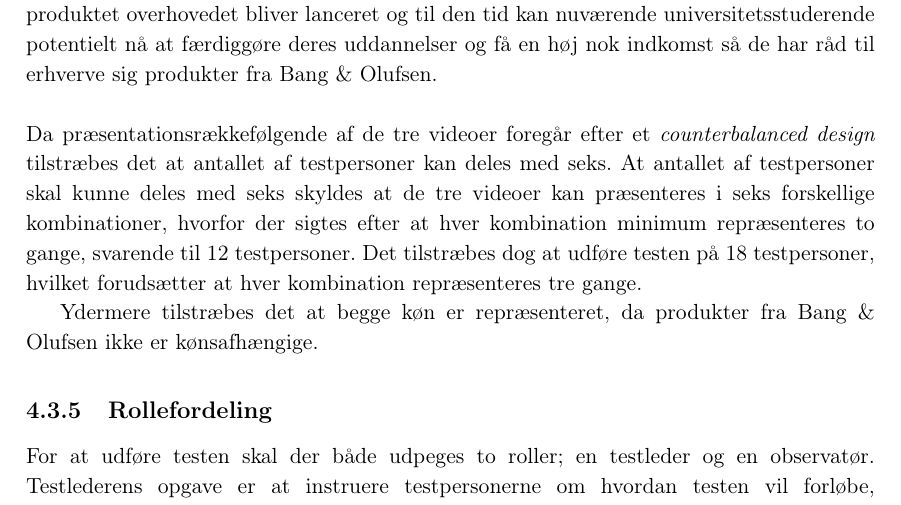
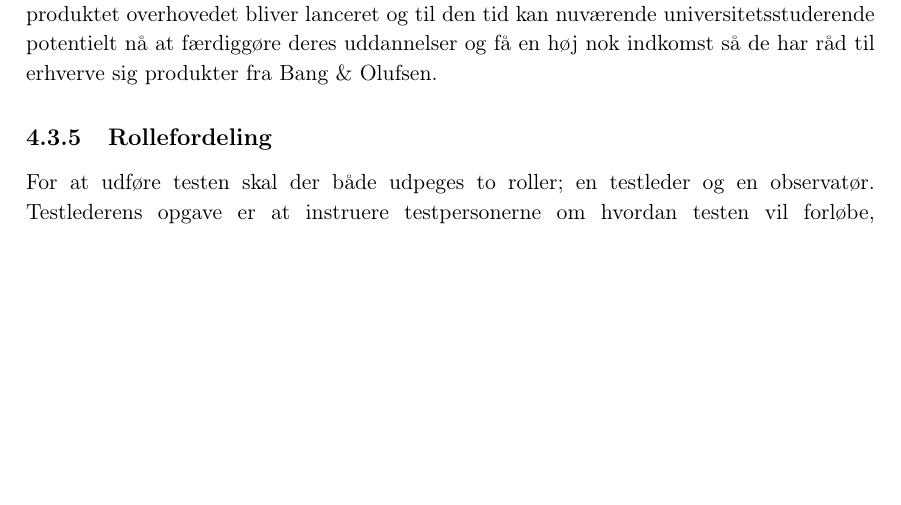
Before and after one commit to SaraNielsen0711/P6-LaTex, a LaTeX thesis (Master.tex, which reads Content/ValgAfGestikker/ForberedelseAfTest.tex): part of page 44 of 60, cut so that both start at the same text, the shorter picture padded with empty space. Compiled offline with pdfLaTeX.

Commit message:
Rettet i fremgangsmåde

```diff
--- a/Content/ValgAfGestikker/ForberedelseAfTest.tex
+++ b/Content/ValgAfGestikker/ForberedelseAfTest.tex
@@ -78,11 +75,7 @@ Når testpersonerne har gennemgået de tre videoer og løst de pågældende opga
 %
 Testen udføres på studerende fra Aalborg Universitet. Det tilstræbes ikke at teste på studerende med forhåndsviden om design, brugertest og lignende eller studerende, hvis hovedfokus er elektronik og software. Da det antages at denne målgruppe primært vil fokusere på teknologien bag produktet eller andre specifikke designaspekter. Derudover bliver det af \textcite[s. 110]{Book:OUE} blandt andet anbefalet ikke at teste på personer med en baggrund inden for brugervenlighed og design af brugergrænseflader, da denne målgruppe har for stor viden inden for det område og de formentlig ikke vil være i stand til at give et upåvirket svar.
 
-Det vil være favorabelt at teste på personer, som allerede har erhvervet sig et eller flere Bang $\&$ Olufsen produkter eller andet \textit{high-end} musikudstyr. Udfordringen ved at sætte det som et kriterie er, at det er begrænset hvor mange studerende, der på nuværende tidspunkt har råd til Bang $\&$ Olufsen's produkter, ikke sagt at de efter endt uddannelse ikke vil får råd. Da produktet stadig befinder sig på konceptbasis må det antages, at der kan gå år før produktet overhovedet bliver lanceret og til den tid kan nuværende universitetsstuderende potentielt nå at færdiggøre deres uddannelser og få en høj nok indkomst så de har råd til erhverve sig produkter fra Bang $\&$ Olufsen. \blankline
-%
-Da præsentationsrækkefølgende af de tre videoer foregår efter et \textit{counterbalanced design} tilstræbes det at antallet af testpersoner kan deles med seks. At antallet af testpersoner skal kunne deles med seks skyldes at de tre videoer kan præsenteres i seks forskellige kombinationer, hvorfor der sigtes efter at hver kombination minimum repræsenteres to gange, svarende til 12 testpersoner. Det tilstræbes dog at udføre testen på 18 testpersoner, hvilket forudsætter at hver kombination repræsenteres tre gange.
-
-Ydermere tilstræbes det at begge køn er repræsenteret, da produkter fra Bang $\&$ Olufsen ikke er kønsafhængige.
+Det vil være favorabelt at teste på personer, som allerede har erhvervet sig et eller flere Bang $\&$ Olufsen produkter eller andet \textit{high-end} musikudstyr. Udfordringen ved at sætte det som et kriterie er, at det er begrænset hvor mange studerende, der på nuværende tidspunkt har råd til Bang $\&$ Olufsen's produkter, ikke sagt at de efter endt uddannelse ikke vil får råd. Da produktet stadig befinder sig på konceptbasis må det antages, at der kan gå år før produktet overhovedet bliver lanceret og til den tid kan nuværende universitetsstuderende potentielt nå at færdiggøre deres uddannelser og få en høj nok indkomst så de har råd til erhverve sig produkter fra Bang $\&$ Olufsen.
 %
 
 \subsection{Rollefordeling}
```
Also changed, not shown: Content/ValgAfGestikker/ForberedelseAfTest.tex (7 more changed lines).
